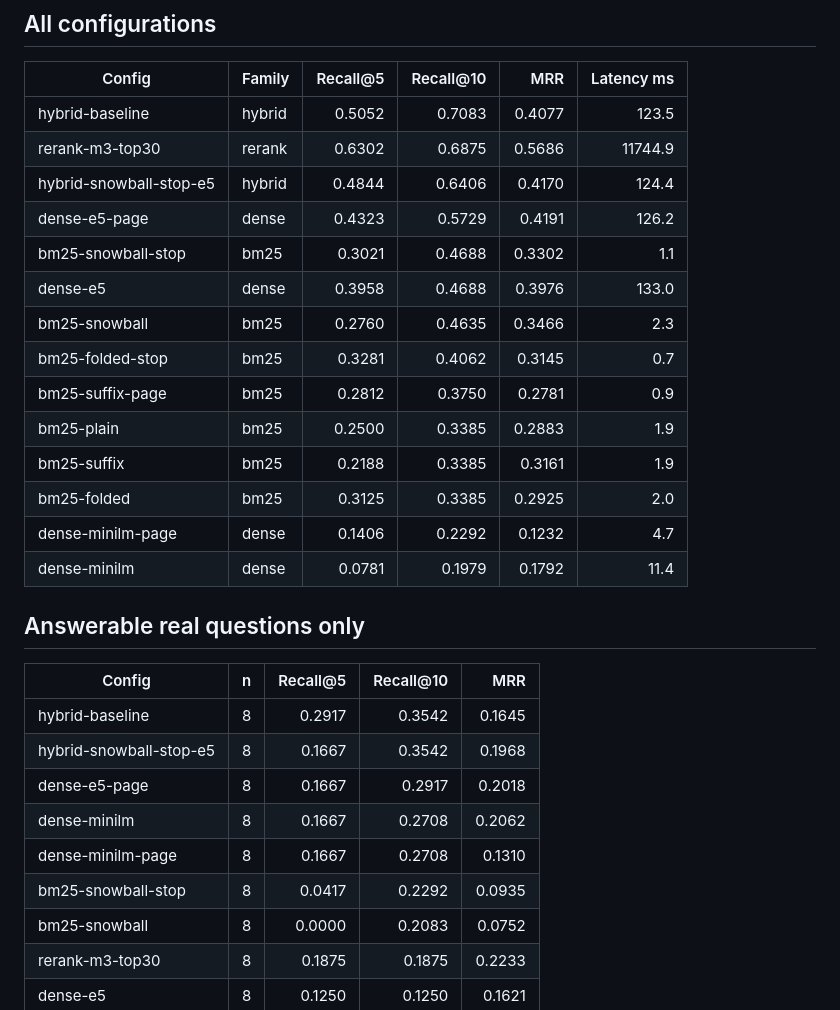
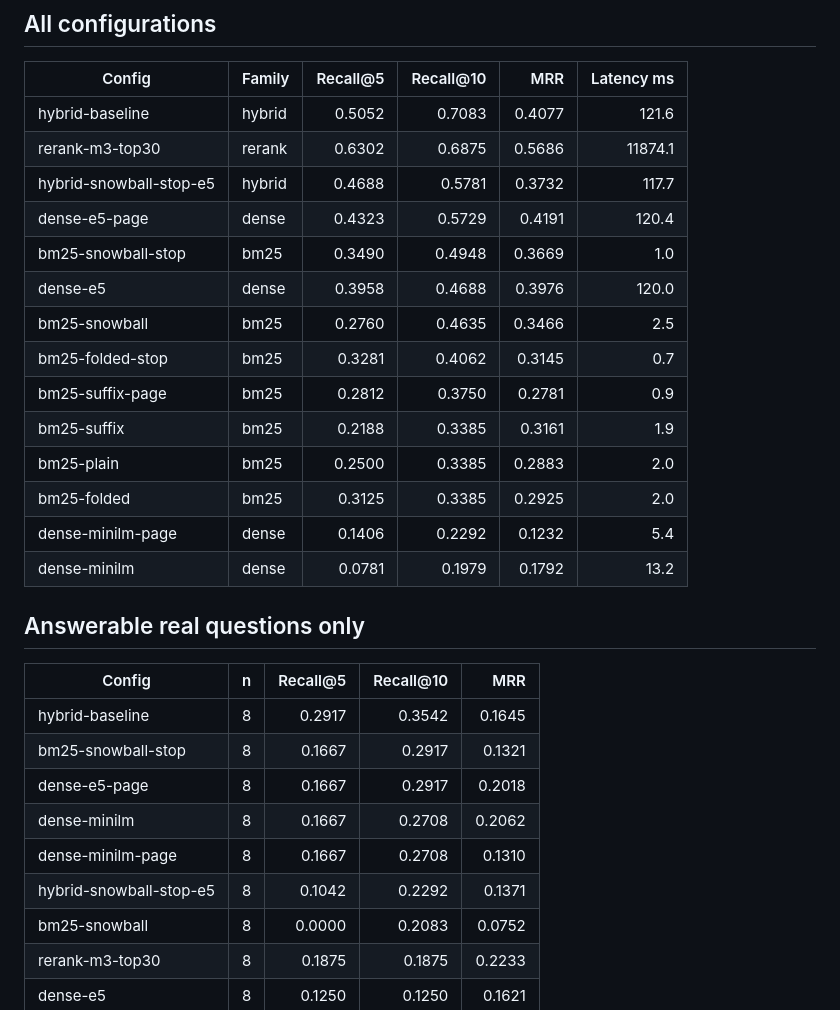
Before and after one commit to ramigonzalez/baby-food-rag, a Markdown page: results/phase3-sweep/results.md, the part around the change. GitHub-like rendering.

```diff
--- a/results/phase3-sweep/results.md
+++ b/results/phase3-sweep/results.md
@@ -16,31 +16,31 @@ The reranker, when it ran, reorders the top 30 hybrid chunks.
 
 | Config | Family | Recall@5 | Recall@10 | MRR | Latency ms |
 | --- | --- | ---: | ---: | ---: | ---: |
-| hybrid-baseline | hybrid | 0.5052 | 0.7083 | 0.4077 | 123.5 |
-| rerank-m3-top30 | rerank | 0.6302 | 0.6875 | 0.5686 | 11744.9 |
-| hybrid-snowball-stop-e5 | hybrid | 0.4844 | 0.6406 | 0.4170 | 124.4 |
-| dense-e5-page | dense | 0.4323 | 0.5729 | 0.4191 | 126.2 |
-| bm25-snowball-stop | bm25 | 0.3021 | 0.4688 | 0.3302 | 1.1 |
-| dense-e5 | dense | 0.3958 | 0.4688 | 0.3976 | 133.0 |
-| bm25-snowball | bm25 | 0.2760 | 0.4635 | 0.3466 | 2.3 |
+| hybrid-baseline | hybrid | 0.5052 | 0.7083 | 0.4077 | 121.6 |
+| rerank-m3-top30 | rerank | 0.6302 | 0.6875 | 0.5686 | 11874.1 |
+| hybrid-snowball-stop-e5 | hybrid | 0.4688 | 0.5781 | 0.3732 | 117.7 |
+| dense-e5-page | dense | 0.4323 | 0.5729 | 0.4191 | 120.4 |
+| bm25-snowball-stop | bm25 | 0.3490 | 0.4948 | 0.3669 | 1.0 |
+| dense-e5 | dense | 0.3958 | 0.4688 | 0.3976 | 120.0 |
+| bm25-snowball | bm25 | 0.2760 | 0.4635 | 0.3466 | 2.5 |
 | bm25-folded-stop | bm25 | 0.3281 | 0.4062 | 0.3145 | 0.7 |
 | bm25-suffix-page | bm25 | 0.2812 | 0.3750 | 0.2781 | 0.9 |
-| bm25-plain | bm25 | 0.2500 | 0.3385 | 0.2883 | 1.9 |
 | bm25-suffix | bm25 | 0.2188 | 0.3385 | 0.3161 | 1.9 |
+| bm25-plain | bm25 | 0.2500 | 0.3385 | 0.2883 | 2.0 |
 | bm25-folded | bm25 | 0.3125 | 0.3385 | 0.2925 | 2.0 |
-| dense-minilm-page | dense | 0.1406 | 0.2292 | 0.1232 | 4.7 |
-| dense-minilm | dense | 0.0781 | 0.1979 | 0.1792 | 11.4 |
+| dense-minilm-page | dense | 0.1406 | 0.2292 | 0.1232 | 5.4 |
+| dense-minilm | dense | 0.0781 | 0.1979 | 0.1792 | 13.2 |
 
 ## Answerable real questions only
 
 | Config | n | Recall@5 | Recall@10 | MRR |
 | --- | ---: | ---: | ---: | ---: |
 | hybrid-baseline | 8 | 0.2917 | 0.3542 | 0.1645 |
-| hybrid-snowball-stop-e5 | 8 | 0.1667 | 0.3542 | 0.1968 |
+| bm25-snowball-stop | 8 | 0.1667 | 0.2917 | 0.1321 |
 | dense-e5-page | 8 | 0.1667 | 0.2917 | 0.2018 |
 | dense-minilm | 8 | 0.1667 | 0.2708 | 0.2062 |
 | dense-minilm-page | 8 | 0.1667 | 0.2708 | 0.1310 |
-| bm25-snowball-stop | 8 | 0.0417 | 0.2292 | 0.0935 |
+| hybrid-snowball-stop-e5 | 8 | 0.1042 | 0.2292 | 0.1371 |
 | bm25-snowball | 8 | 0.0000 | 0.2083 | 0.0752 |
 | rerank-m3-top30 | 8 | 0.1875 | 0.1875 | 0.2233 |
 | dense-e5 | 8 | 0.1250 | 0.1250 | 0.1621 |
```
Also changed, not shown: README.md (+10 -10 lines), results/phase3-sweep/recall_at_10_vs_latency.png, 6 other files.
